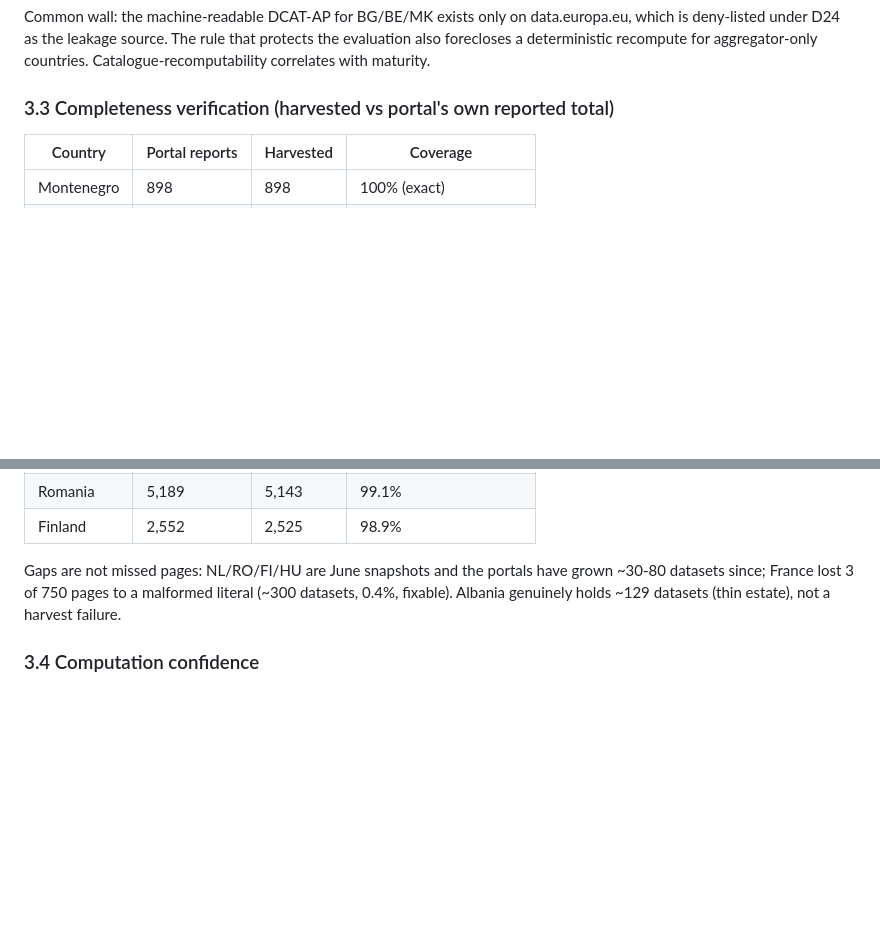
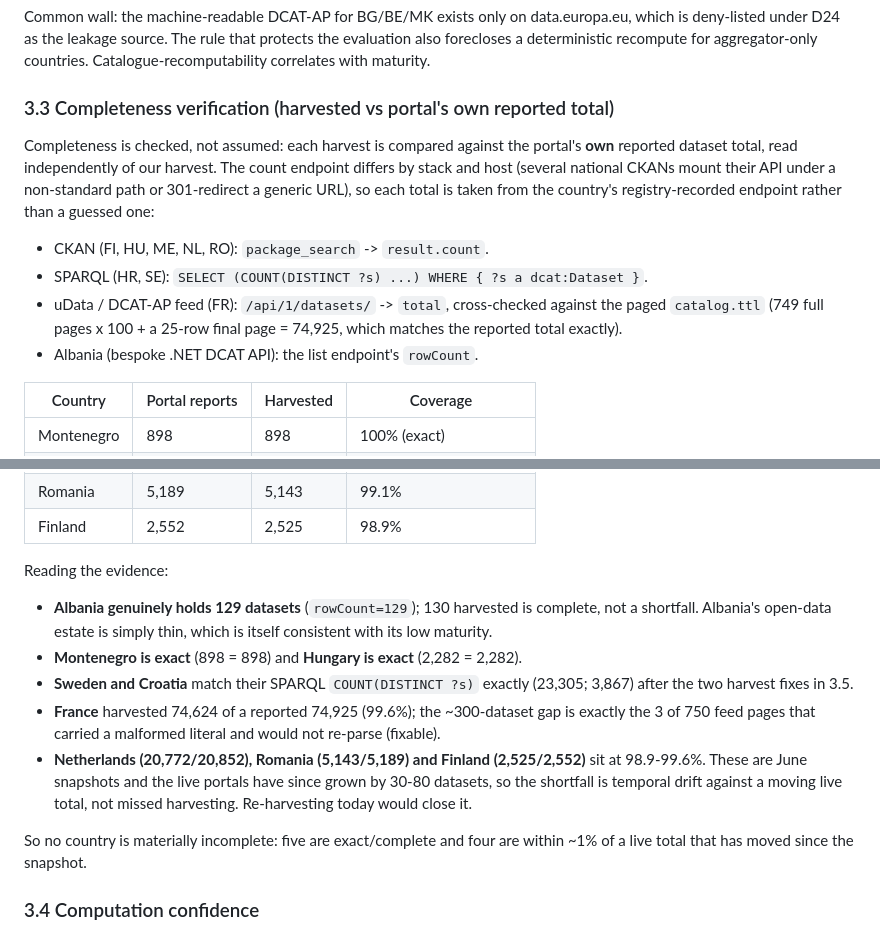
Before and after one commit to benjyb1/odmi-agent-swarm, a Markdown page: Results.md, 2 parts joined by grey strips. GitHub-like rendering; blank space fills up the shorter version.

Commit message:
docs(results): add catalogue completeness-verification method and evidence
Document how harvest completeness was checked (each portal's own reported total
via CKAN result.count / SPARQL COUNT / uData total / Albania rowCount, read from
the registry endpoint not a guessed URL) and read the per-country evidence:
Albania genuinely 129, ME/HU exact, SE/HR exact vs SPARQL COUNT, FR 99.6% (3 bad
pages), NL/RO/FI 98.9-99.6% June-snapshot drift.

Co-Authored-By: Claude Opus 4.8 <noreply@anthropic.com>

```diff
--- a/Results.md
+++ b/Results.md
@@ -238,6 +238,19 @@ aggregator-only countries. Catalogue-recomputability correlates with maturity.
 
 ### 3.3 Completeness verification (harvested vs portal's own reported total)
 
+Completeness is checked, not assumed: each harvest is compared against the
+portal's **own** reported dataset total, read independently of our harvest. The
+count endpoint differs by stack and host (several national CKANs mount their API
+under a non-standard path or 301-redirect a generic URL), so each total is taken
+from the country's registry-recorded endpoint rather than a guessed one:
+
+- CKAN (FI, HU, ME, NL, RO): `package_search` -> `result.count`.
+- SPARQL (HR, SE): `SELECT (COUNT(DISTINCT ?s) ...) WHERE { ?s a dcat:Dataset }`.
+- uData / DCAT-AP feed (FR): `/api/1/datasets/` -> `total`, cross-checked against
+  the paged `catalog.ttl` (749 full pages x 100 + a 25-row final page = 74,925,
+  which matches the reported total exactly).
+- Albania (bespoke .NET DCAT API): the list endpoint's `rowCount`.
+
 | Country | Portal reports | Harvested | Coverage |
 |---|---|---|---|
 | Montenegro | 898 | 898 | 100% (exact) |
@@ -250,10 +263,23 @@ aggregator-only countries. Catalogue-recomputability correlates with maturity.
 | Romania | 5,189 | 5,143 | 99.1% |
 | Finland | 2,552 | 2,525 | 98.9% |
 
-Gaps are not missed pages: NL/RO/FI/HU are June snapshots and the portals have
-grown ~30-80 datasets since; France lost 3 of 750 pages to a malformed literal
-(~300 datasets, 0.4%, fixable). Albania genuinely holds ~129 datasets (thin
-estate), not a harvest failure.
+Reading the evidence:
+- **Albania genuinely holds 129 datasets** (`rowCount=129`); 130 harvested is
+  complete, not a shortfall. Albania's open-data estate is simply thin, which is
+  itself consistent with its low maturity.
+- **Montenegro is exact** (898 = 898) and **Hungary is exact** (2,282 = 2,282).
+- **Sweden and Croatia** match their SPARQL `COUNT(DISTINCT ?s)` exactly (23,305;
+  3,867) after the two harvest fixes in 3.5.
+- **France** harvested 74,624 of a reported 74,925 (99.6%); the ~300-dataset gap
+  is exactly the 3 of 750 feed pages that carried a malformed literal and would
+  not re-parse (fixable).
+- **Netherlands (20,772/20,852), Romania (5,143/5,189) and Finland (2,525/2,552)**
+  sit at 98.9-99.6%. These are June snapshots and the live portals have since
+  grown by 30-80 datasets, so the shortfall is temporal drift against a moving
+  live total, not missed harvesting. Re-harvesting today would close it.
+
+So no country is materially incomplete: five are exact/complete and four are
+within ~1% of a live total that has moved since the snapshot.
 
 ### 3.4 Computation confidence
 
```
